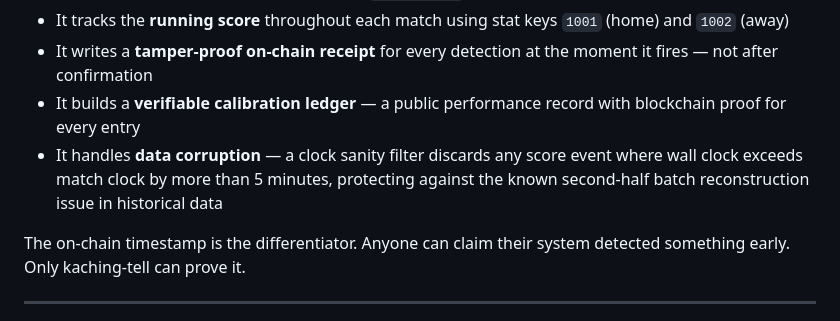
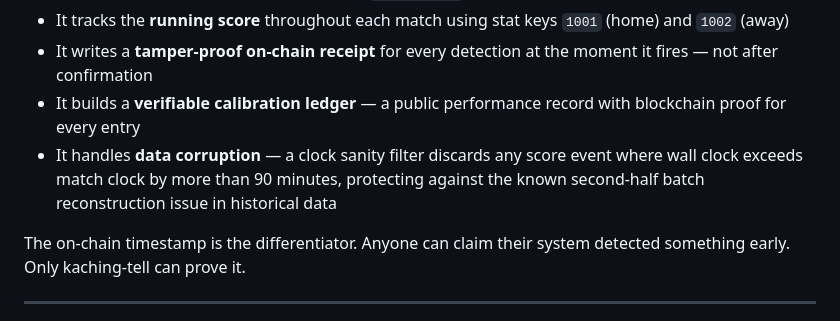
Before and after one commit to cutlerjay109-create/kaching-tell, a Markdown page: README.md, the part around the change. GitHub-like rendering.

Commit message:
Fix clock sanity description in Why Different section

```diff
--- a/README.md
+++ b/README.md
@@ -100,7 +100,7 @@ kaching-tell does something fundamentally different:
 - It tracks the **running score** throughout each match using stat keys `1001` (home) and `1002` (away)
 - It writes a **tamper-proof on-chain receipt** for every detection at the moment it fires — not after confirmation
 - It builds a **verifiable calibration ledger** — a public performance record with blockchain proof for every entry
-- It handles **data corruption** — a clock sanity filter discards any score event where wall clock exceeds match clock by more than 5 minutes, protecting against the known second-half batch reconstruction issue in historical data
+- It handles **data corruption** — a clock sanity filter discards any score event where wall clock exceeds match clock by more than 90 minutes, protecting against the known second-half batch reconstruction issue in historical data
 
 The on-chain timestamp is the differentiator. Anyone can claim their system detected something early. Only kaching-tell can prove it.
 
```
